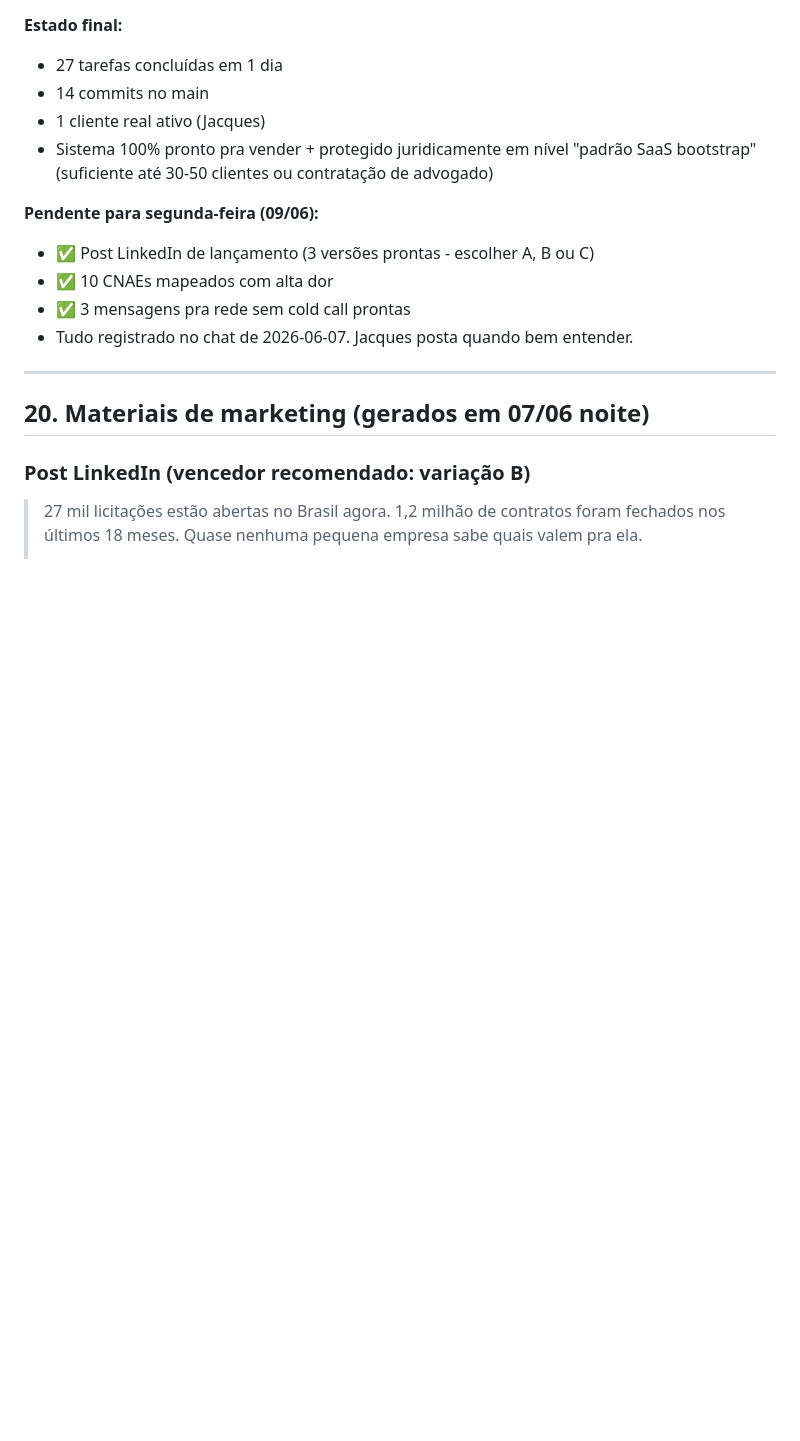
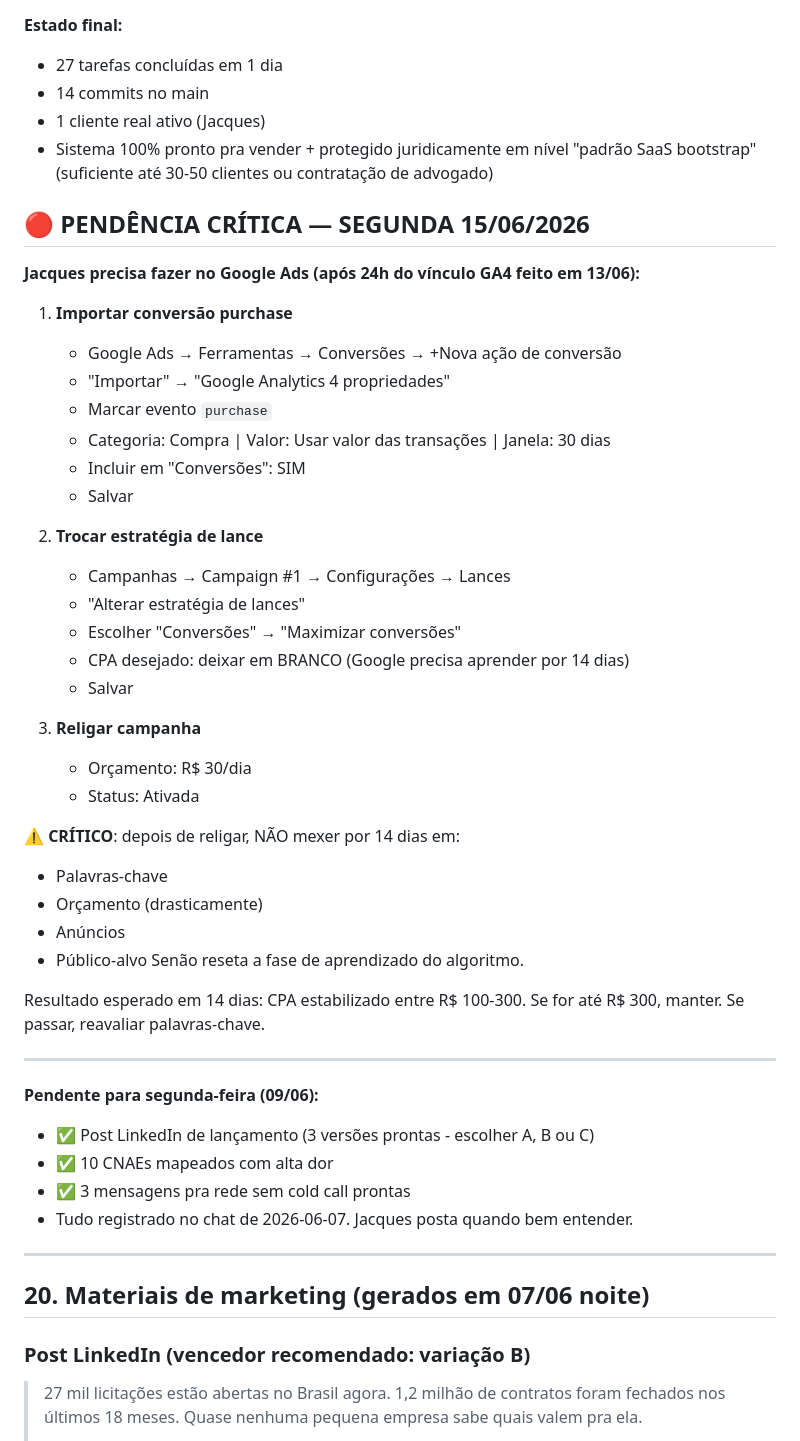
Before and after one commit to jacquesmoreira/contratax, a Markdown page: HANDOFF.md, the part around the change. GitHub-like rendering; blank space fills up the shorter version.

Commit message:
HANDOFF: pendencia critica segunda 15/06 (importar conversao + lance + religar)
Adiciona secao destacada no HANDOFF.md com os 3 passos criticos que o
Jacques tem que fazer segunda-feira no Google Ads, com aviso de NAO
mexer por 14 dias depois (fase de aprendizado do algoritmo).

Qualquer IA futura que ler o HANDOFF agora cobra esses passos
proativamente quando o Jacques voltar.

```diff
--- a/HANDOFF.md
+++ b/HANDOFF.md
@@ -641,6 +641,40 @@ Token: e29744cdbda68bdd9877426d57d5a007 (NUNCA commitar)
 - 1 cliente real ativo (Jacques)
 - Sistema 100% pronto pra vender + protegido juridicamente em nível "padrão SaaS bootstrap" (suficiente até 30-50 clientes ou contratação de advogado)
 
+## 🔴 PENDÊNCIA CRÍTICA — SEGUNDA 15/06/2026
+
+**Jacques precisa fazer no Google Ads (após 24h do vínculo GA4 feito em 13/06):**
+
+1. **Importar conversão purchase**
+   - Google Ads → Ferramentas → Conversões → +Nova ação de conversão
+   - "Importar" → "Google Analytics 4 propriedades"
+   - Marcar evento `purchase`
+   - Categoria: Compra | Valor: Usar valor das transações | Janela: 30 dias
+   - Incluir em "Conversões": SIM
+   - Salvar
+
+2. **Trocar estratégia de lance**
+   - Campanhas → Campaign #1 → Configurações → Lances
+   - "Alterar estratégia de lances"
+   - Escolher "Conversões" → "Maximizar conversões"
+   - CPA desejado: deixar em BRANCO (Google precisa aprender por 14 dias)
+   - Salvar
+
+3. **Religar campanha**
+   - Orçamento: R$ 30/dia
+   - Status: Ativada
+
+⚠️ **CRÍTICO**: depois de religar, NÃO mexer por 14 dias em:
+- Palavras-chave
+- Orçamento (drasticamente)
+- Anúncios
+- Público-alvo
+Senão reseta a fase de aprendizado do algoritmo.
+
+Resultado esperado em 14 dias: CPA estabilizado entre R$ 100-300. Se for até R$ 300, manter. Se passar, reavaliar palavras-chave.
+
+---
+
 **Pendente para segunda-feira (09/06):**
 - ✅ Post LinkedIn de lançamento (3 versões prontas - escolher A, B ou C)
 - ✅ 10 CNAEs mapeados com alta dor
```
